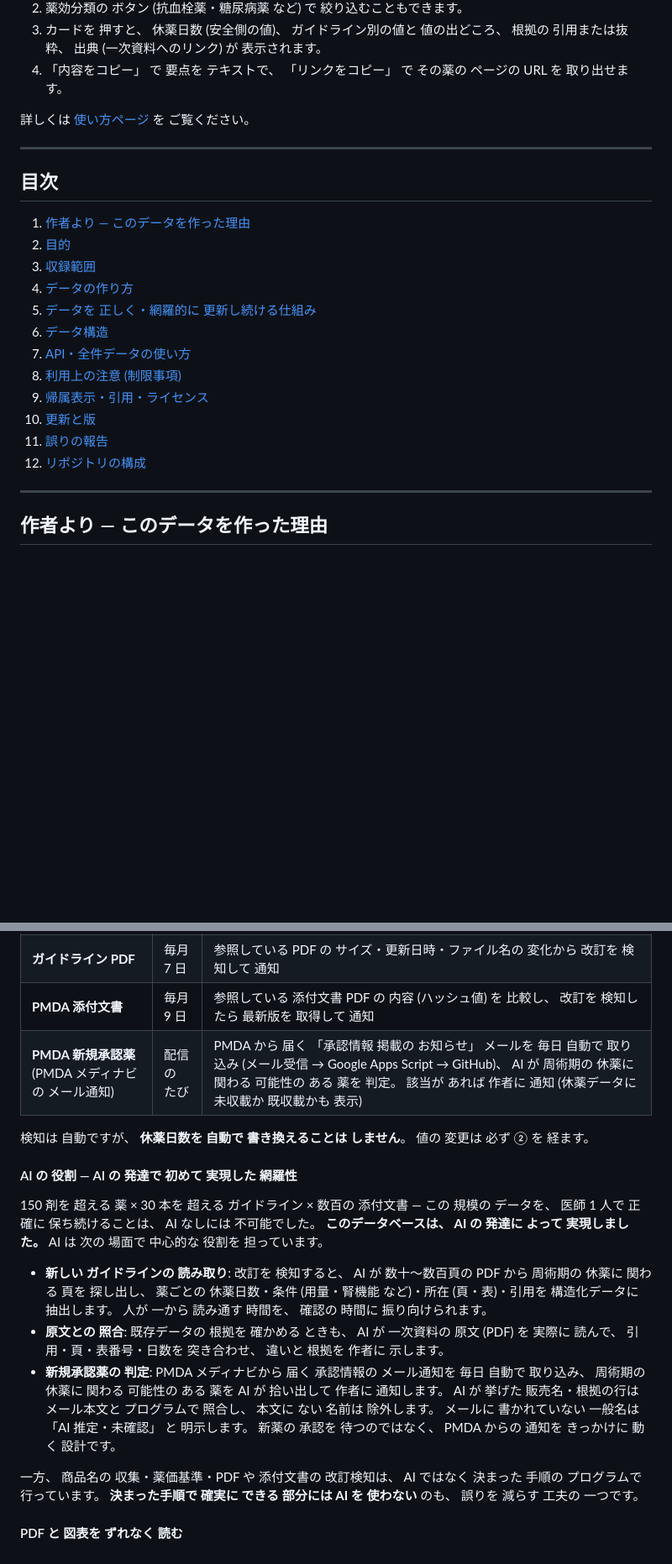
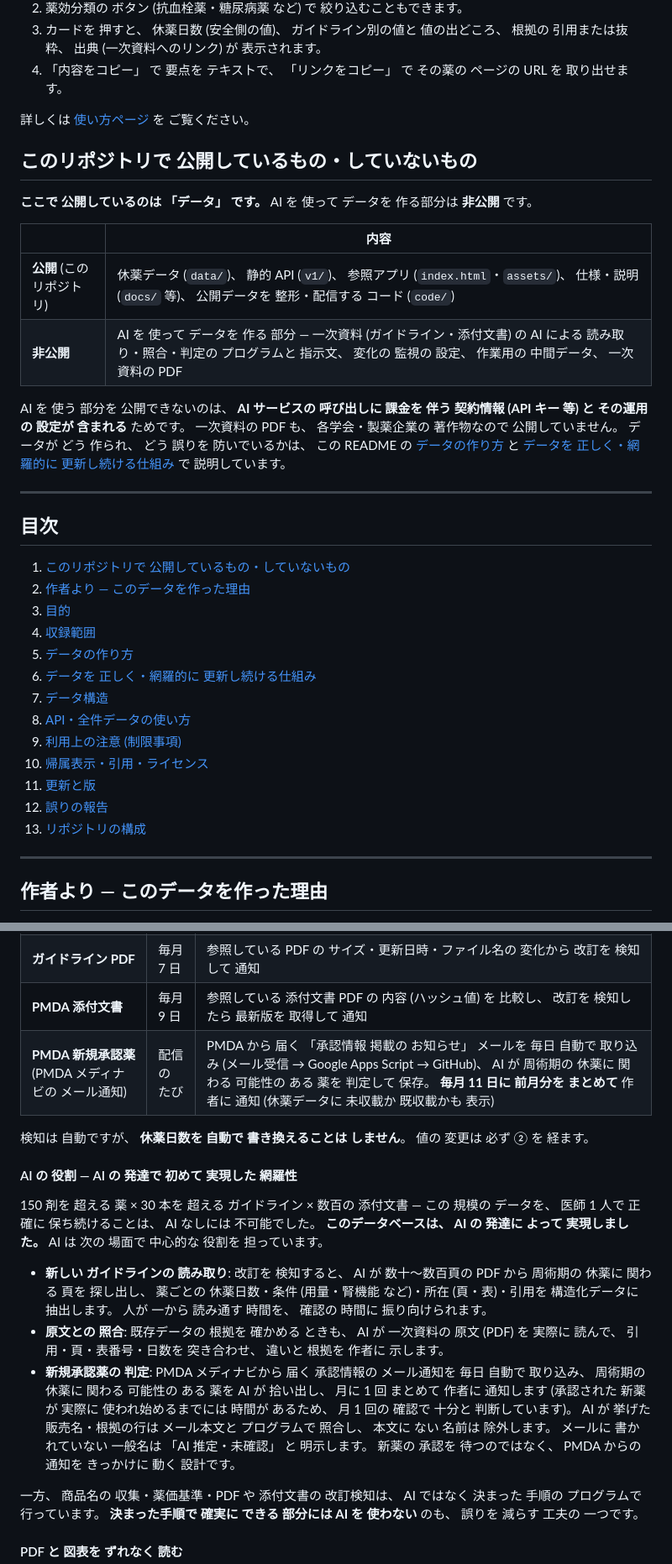
Before and after one commit to numero-uno-jpn/kyuyaku-data, a Markdown page: README.md, 2 parts joined by grey strips. Shown at 84% size. GitHub-like rendering; blank space fills up the shorter version.

Commit message:
Sync data v0.8.0 (source 03367b1)

```diff
--- a/README.md
+++ b/README.md
@@ -24,22 +24,34 @@
 
 詳しくは [使い方ページ](https://numero-uno-jpn.github.io/kyuyaku-data/guide.html) を ご覧ください。
 
+## このリポジトリで 公開しているもの・していないもの
+
+**ここで 公開しているのは 「データ」 です。** AI を 使って データを 作る部分は **非公開** です。
+
+| | 内容 |
+|---|---|
+| **公開** (このリポジトリ) | 休薬データ (`data/`)、 静的 API (`v1/`)、 参照アプリ (`index.html`・`assets/`)、 仕様・説明 (`docs/` 等)、 公開データを 整形・配信する コード (`code/`) |
+| **非公開** | AI を 使って データを 作る 部分 — 一次資料 (ガイドライン・添付文書) の AI による 読み取り・照合・判定の プログラムと 指示文、 変化の 監視の 設定、 作業用の 中間データ、 一次資料の PDF |
+
+AI を 使う 部分を 公開できないのは、 **AI サービスの 呼び出しに 課金を 伴う 契約情報 (API キー 等) と その運用の 設定が 含まれる** ためです。 一次資料の PDF も、 各学会・製薬企業の 著作物なので 公開していません。 データが どう 作られ、 どう 誤りを 防いでいるかは、 この README の [データの作り方](#データの作り方) と [データを 正しく・網羅的に 更新し続ける仕組み](#データを-正しく網羅的に-更新し続ける仕組み) で 説明しています。
+
 ---
 
 ## 目次
 
-1. [作者より — このデータを作った理由](#作者より--このデータを作った理由)
-2. [目的](#目的)
-3. [収録範囲](#収録範囲)
-4. [データの作り方](#データの作り方)
-5. [データを 正しく・網羅的に 更新し続ける仕組み](#データを-正しく網羅的に-更新し続ける仕組み)
-6. [データ構造](#データ構造)
-7. [API・全件データの使い方](#api全件データの使い方)
-8. [利用上の注意 (制限事項)](#利用上の注意-制限事項)
-9. [帰属表示・引用・ライセンス](#帰属表示引用ライセンス)
-10. [更新と版](#更新と版)
-11. [誤りの報告](#誤りの報告)
-12. [リポジトリの構成](#リポジトリの構成)
+1. [このリポジトリで 公開しているもの・していないもの](#このリポジトリで-公開しているものしていないもの)
+2. [作者より — このデータを作った理由](#作者より--このデータを作った理由)
+3. [目的](#目的)
+4. [収録範囲](#収録範囲)
+5. [データの作り方](#データの作り方)
+6. [データを 正しく・網羅的に 更新し続ける仕組み](#データを-正しく網羅的に-更新し続ける仕組み)
+7. [データ構造](#データ構造)
+8. [API・全件データの使い方](#api全件データの使い方)
+9. [利用上の注意 (制限事項)](#利用上の注意-制限事項)
+10. [帰属表示・引用・ライセンス](#帰属表示引用ライセンス)
+11. [更新と版](#更新と版)
+12. [誤りの報告](#誤りの報告)
+13. [リポジトリの構成](#リポジトリの構成)
 
 ---
 
@@ -122,7 +134,7 @@
 | **学会ガイドラインの Web ページ** | 毎月 5 日 | 各学会の ガイドライン掲載ページの 変化 (新版の 掲載など) を 検知して 通知。 新版の 候補は 抽出の 下準備まで 自動で 行う |
 | **ガイドライン PDF** | 毎月 7 日 | 参照している PDF の サイズ・更新日時・ファイル名の 変化から 改訂を 検知して 通知 |
 | **PMDA 添付文書** | 毎月 9 日 | 参照している 添付文書 PDF の 内容 (ハッシュ値) を 比較し、 改訂を 検知したら 最新版を 取得して 通知 |
-| **PMDA 新規承認薬** (PMDA メディナビの メール通知) | 配信の たび | PMDA から 届く 「承認情報 掲載の お知らせ」 メールを 毎日 自動で 取り込み (メール受信 → Google Apps Script → GitHub)、 AI が 周術期の 休薬に 関わる 可能性の ある 薬を 判定。 該当が あれば 作者に 通知 (休薬データに 未収載か 既収載かも 表示) |
+| **PMDA 新規承認薬** (PMDA メディナビの メール通知) | 配信の たび | PMDA から 届く 「承認情報 掲載の お知らせ」 メールを 毎日 自動で 取り込み (メール受信 → Google Apps Script → GitHub)、 AI が 周術期の 休薬に 関わる 可能性の ある 薬を 判定して 保存。 **毎月 11 日に 前月分を まとめて** 作者に 通知 (休薬データに 未収載か 既収載かも 表示) |
 
 検知は 自動ですが、 **休薬日数を 自動で 書き換えることは しません**。 値の 変更は 必ず ② を 経ます。
 
@@ -132,7 +144,7 @@
 
 - **新しい ガイドラインの 読み取り**: 改訂を 検知すると、 AI が 数十〜数百頁の PDF から 周術期の 休薬に 関わる 頁を 探し出し、 薬ごとの 休薬日数・条件 (用量・腎機能 など)・所在 (頁・表)・引用を 構造化データに 抽出します。 人が 一から 読み通す 時間を、 確認の 時間に 振り向けられます。
 - **原文との 照合**: 既存データの 根拠を 確かめる ときも、 AI が 一次資料の 原文 (PDF) を 実際に 読んで、 引用・頁・表番号・日数を 突き合わせ、 違いと 根拠を 作者に 示します。
-- **新規承認薬の 判定**: PMDA メディナビから 届く 承認情報の メール通知を 毎日 自動で 取り込み、 周術期の 休薬に 関わる 可能性の ある 薬を AI が 拾い出して 作者に 通知します。 AI が 挙げた 販売名・根拠の行は メール本文と プログラムで 照合し、 本文に ない 名前は 除外します。 メールに 書かれていない 一般名は 「AI 推定・未確認」 と 明示します。 新薬の 承認を 待つのではなく、 PMDA からの 通知を きっかけに 動く 設計です。
+- **新規承認薬の 判定**: PMDA メディナビから 届く 承認情報の メール通知を 毎日 自動で 取り込み、 周術期の 休薬に 関わる 可能性の ある 薬を AI が 拾い出し、 月に 1 回 まとめて 作者に 通知します (承認された 新薬が 実際に 使われ始めるまでには 時間が あるため、 月 1 回の 確認で 十分と 判断しています)。 AI が 挙げた 販売名・根拠の行は メール本文と プログラムで 照合し、 本文に ない 名前は 除外します。 メールに 書かれていない 一般名は 「AI 推定・未確認」 と 明示します。 新薬の 承認を 待つのではなく、 PMDA からの 通知を きっかけに 動く 設計です。
 
 一方、 商品名の 収集・薬価基準・PDF や 添付文書の 改訂検知は、 AI ではなく 決まった 手順の プログラムで 行っています。 **決まった手順で 確実に できる 部分には AI を 使わない** のも、 誤りを 減らす 工夫の 一つです。
 
```
Also changed, not shown: other parts of README.md (+1 -1 lines).
